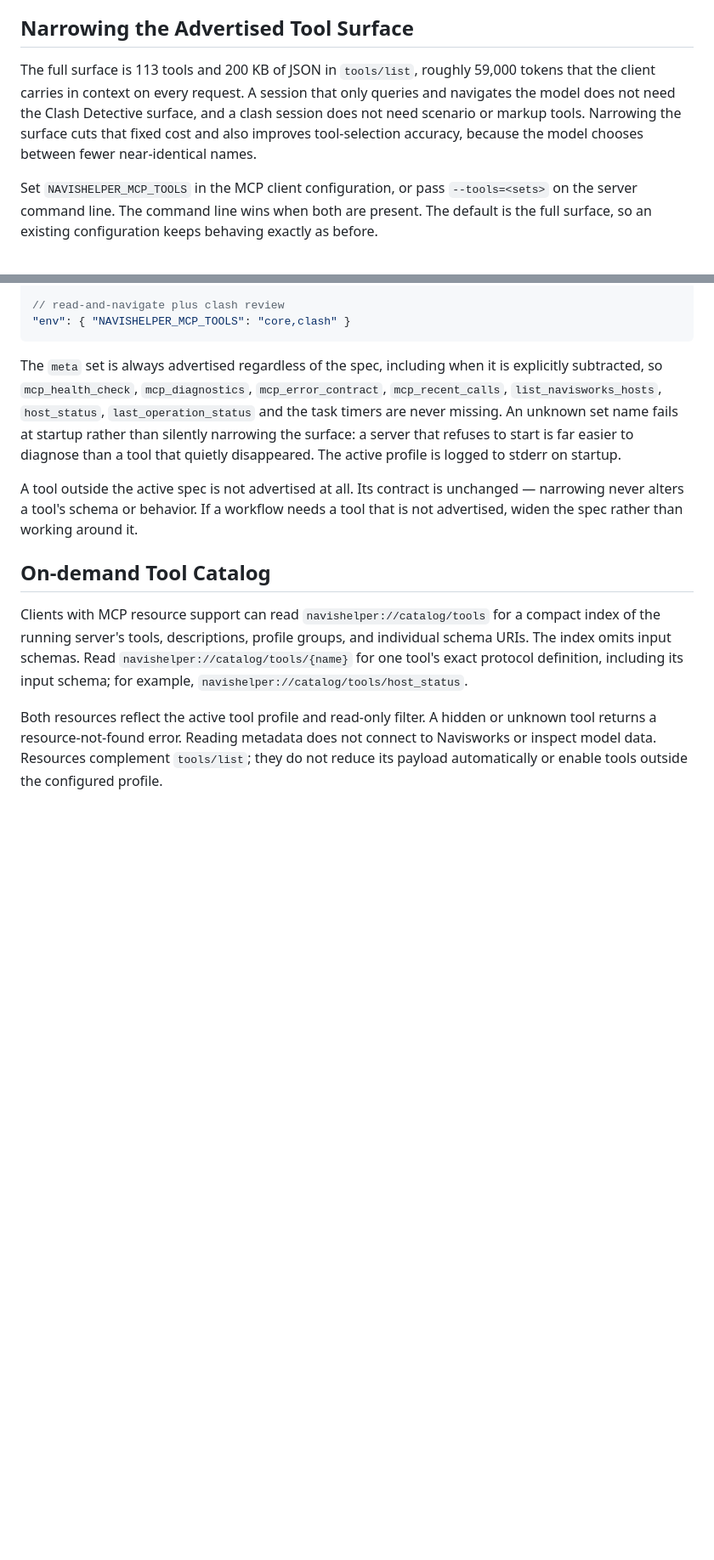
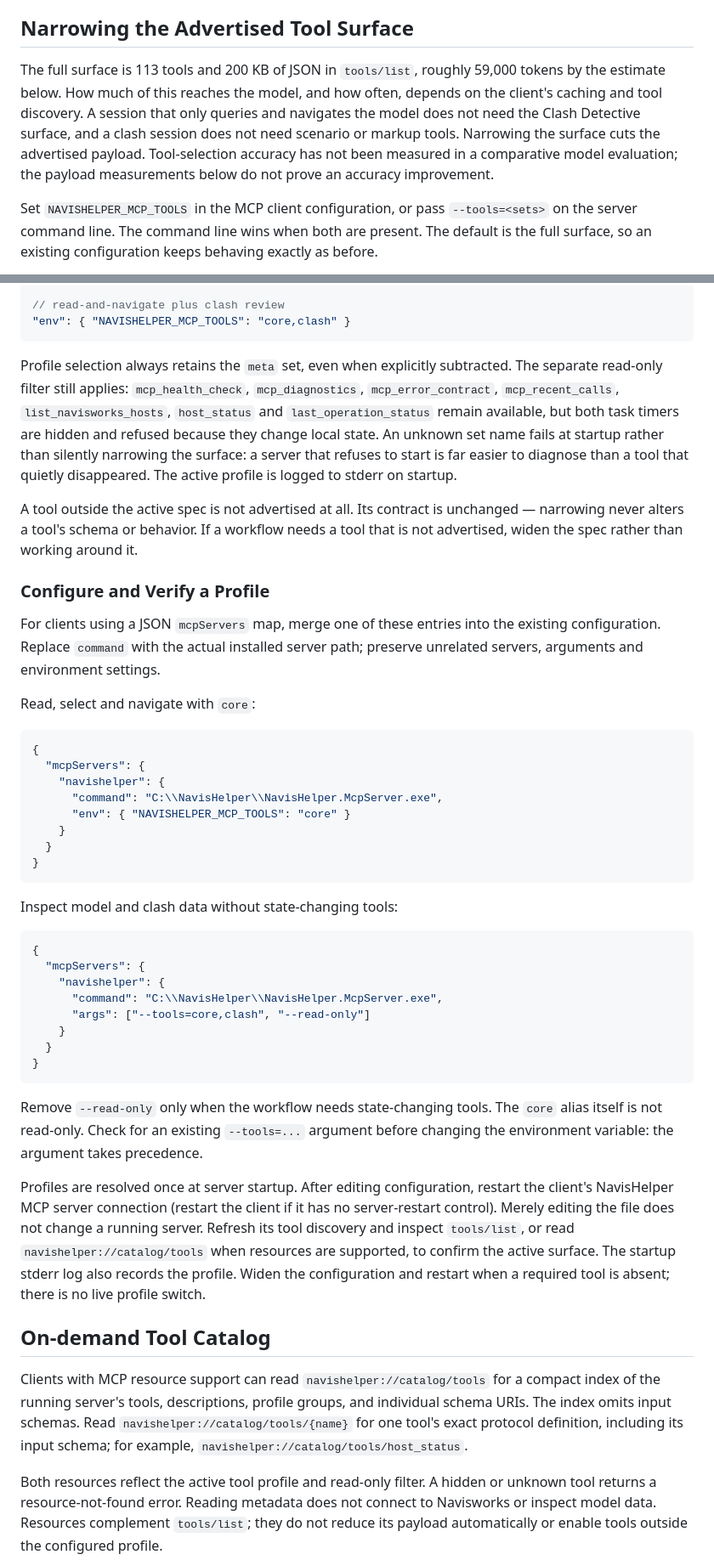
Before and after one commit to mikhalchankasm/NavisWorksMaster, a Markdown page: docs/MCP_CLIENT_GUIDE.md, 2 parts joined by grey strips. Shown at 85% size. Drawn GitHub-style; blank space fills up the shorter version.

Commit message:
docs(mcp): clarify profile setup and read-only limits (#191)

````diff
--- a/docs/MCP_CLIENT_GUIDE.md
+++ b/docs/MCP_CLIENT_GUIDE.md
@@ -37,11 +37,13 @@ If `NAVISHELPER_INSTANCE_ID` is set, the MCP server treats it as a strict target
 ## Narrowing the Advertised Tool Surface
 
 The full surface is 113 tools and 200 KB of JSON in `tools/list`, roughly 59,000
-tokens that the client carries in context on every request. A session that only
+tokens by the estimate below. How much of this reaches the model, and how often,
+depends on the client's caching and tool discovery. A session that only
 queries and navigates the model does not need the Clash Detective surface, and a
 clash session does not need scenario or markup tools. Narrowing the surface cuts
-that fixed cost and also improves tool-selection accuracy, because the model
-chooses between fewer near-identical names.
+the advertised payload. Tool-selection accuracy has not been measured in a
+comparative model evaluation; the payload measurements below do not prove an
+accuracy improvement.
 
 Set `NAVISHELPER_MCP_TOOLS` in the MCP client configuration, or pass
 `--tools=<sets>` on the server command line. The command line wins when both are
@@ -72,10 +74,11 @@ Combine sets with commas and subtract with a leading `-`:
 "env": { "NAVISHELPER_MCP_TOOLS": "core,clash" }
 ```
 
-The `meta` set is always advertised regardless of the spec, including when it is
-explicitly subtracted, so `mcp_health_check`, `mcp_diagnostics`,
-`mcp_error_contract`, `mcp_recent_calls`, `list_navisworks_hosts`, `host_status`,
-`last_operation_status` and the task timers are never missing. An unknown set
+Profile selection always retains the `meta` set, even when explicitly subtracted.
+The separate read-only filter still applies: `mcp_health_check`, `mcp_diagnostics`,
+`mcp_error_contract`, `mcp_recent_calls`, `list_navisworks_hosts`, `host_status` and
+`last_operation_status` remain available, but both task timers are hidden and
+refused because they change local state. An unknown set
 name fails at startup rather than silently narrowing the surface: a server that
 refuses to start is far easier to diagnose than a tool that quietly disappeared.
 The active profile is logged to stderr on startup.
@@ -83,6 +86,50 @@ The active profile is logged to stderr on startup.
 A tool outside the active spec is not advertised at all. Its contract is
 unchanged — narrowing never alters a tool's schema or behavior. If a workflow
 needs a tool that is not advertised, widen the spec rather than working around it.
+
+### Configure and Verify a Profile
+
+For clients using a JSON `mcpServers` map, merge one of these entries into the
+existing configuration. Replace `command` with the actual installed server path;
+preserve unrelated servers, arguments and environment settings.
+
+Read, select and navigate with `core`:
+
+```json
+{
+  "mcpServers": {
+    "navishelper": {
+      "command": "C:\\NavisHelper\\NavisHelper.McpServer.exe",
+      "env": { "NAVISHELPER_MCP_TOOLS": "core" }
+    }
+  }
+}
+```
+
+Inspect model and clash data without state-changing tools:
+
+```json
+{
+  "mcpServers": {
+    "navishelper": {
+      "command": "C:\\NavisHelper\\NavisHelper.McpServer.exe",
+      "args": ["--tools=core,clash", "--read-only"]
+    }
+  }
+}
+```
+
+Remove `--read-only` only when the workflow needs state-changing tools. The
+`core` alias itself is not read-only. Check for an existing `--tools=...` argument
+before changing the environment variable: the argument takes precedence.
+
+Profiles are resolved once at server startup. After editing configuration,
+restart the client's NavisHelper MCP server connection (restart the client if it
+has no server-restart control). Merely editing the file does not change a running
+server. Refresh its tool discovery and inspect `tools/list`, or read
+`navishelper://catalog/tools` when resources are supported, to confirm the active
+surface. The startup stderr log also records the profile. Widen the configuration
+and restart when a required tool is absent; there is no live profile switch.
 
 ## On-demand Tool Catalog
 
````
Also changed, not shown: other parts of docs/MCP_CLIENT_GUIDE.md (+1 -1 lines).
